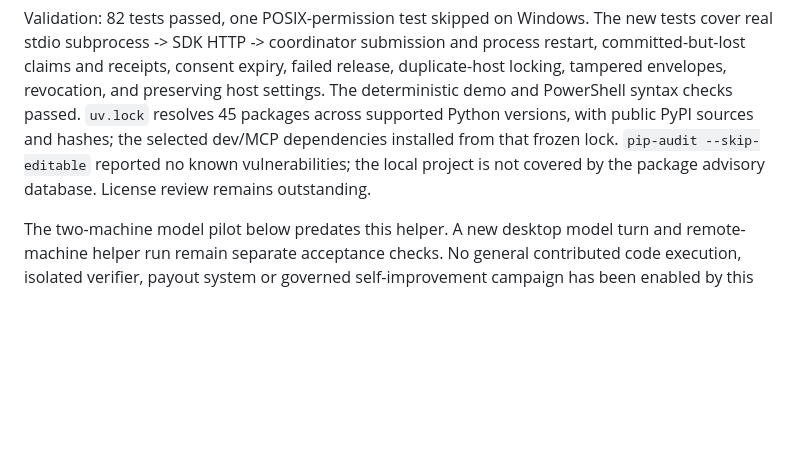
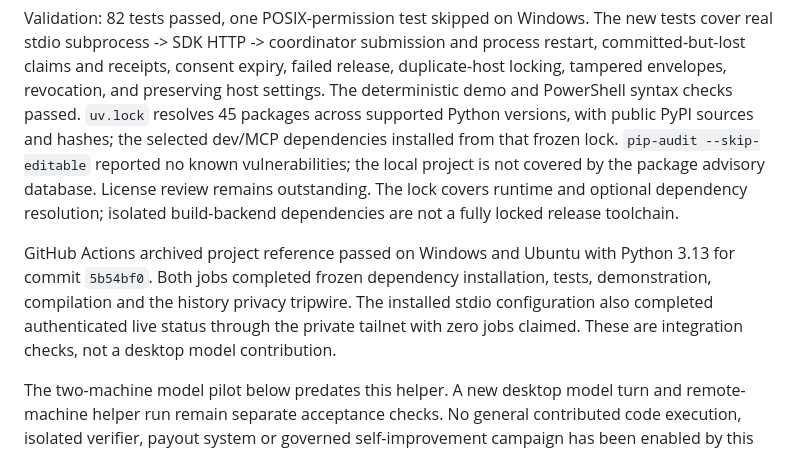
Before and after one commit to joindaia/DAIA, a Markdown page: docs/audit-2026-09-08.md, the part around the change. Drawn GitHub-style; blank space fills up the shorter version.

Commit message:
docs: record desktop integration and CI evidence

```diff
--- a/docs/audit-2026-09-08.md
+++ b/docs/audit-2026-09-08.md
@@ -21,7 +21,16 @@ The deterministic demo and PowerShell syntax checks passed. `uv.lock` resolves 4
 packages across supported Python versions, with public PyPI sources and hashes;
 the selected dev/MCP dependencies installed from that frozen lock. `pip-audit
 --skip-editable` reported no known vulnerabilities; the local project is not covered
-by the package advisory database. License review remains outstanding.
+by the package advisory database. License review remains outstanding. The lock covers
+runtime and optional dependency resolution; isolated build-backend dependencies are
+not a fully locked release toolchain.
+
+GitHub Actions archived project reference
+passed on Windows and Ubuntu with Python 3.13 for commit `5b54bf0`. Both jobs completed
+frozen dependency installation, tests, demonstration, compilation and the history
+privacy tripwire. The installed stdio configuration also completed authenticated live
+status through the private tailnet with zero jobs claimed. These are integration checks,
+not a desktop model contribution.
 
 The two-machine model pilot below predates this helper. A new desktop model turn and
 remote-machine helper run remain separate acceptance checks. No general contributed
```
Also changed, not shown: docs/roadmap.md (+3 -2 lines).
